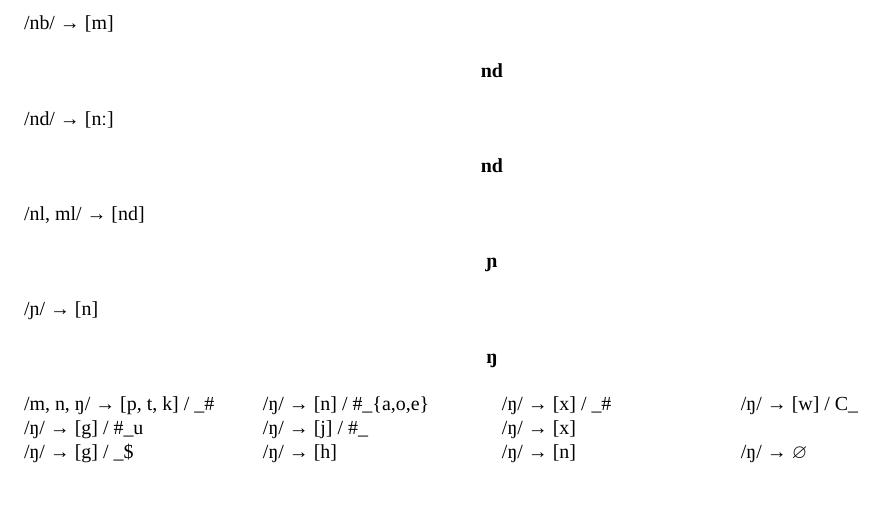
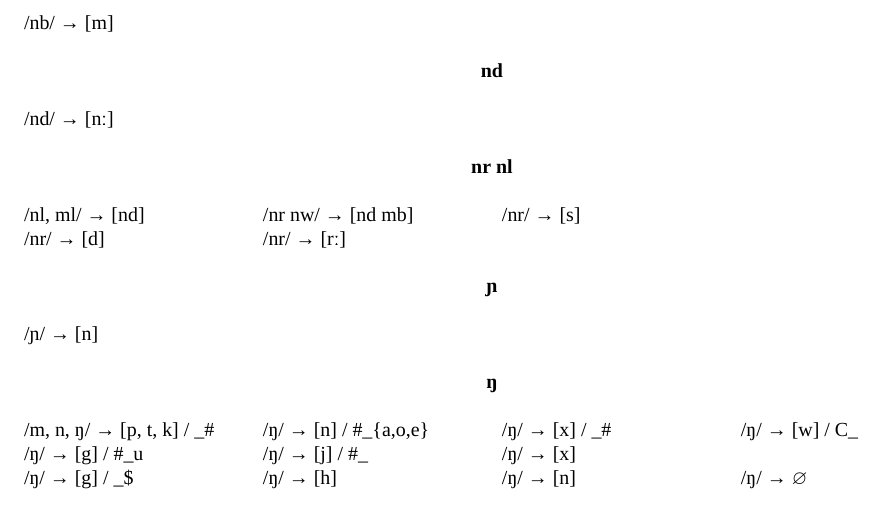
Before and after one commit to wmannis/hypomnemata, a LaTeX document (hypomnemata.tex, which reads changes.tex): part of page 26 of 32, cut so that both start at the same text. Compiled offline with XeLaTeX; a missing font is replaced by an installed copy or a similar font.

Commit message:
a few nasal clusters

```diff
--- a/changes.tex
+++ b/changes.tex
@@ -602,10 +602,17 @@
 \noindent /nd/ → [nː]
 \end{multicols}
 
-
-\begin{center}\textbf{nd}\end{center}
+\begin{center}\textbf{nr nl}\end{center}
 \begin{multicols}{4}
 \noindent /nl, ml/ → [nd]
+
+\noindent /nr/ → [d]
+
+\noindent /nr nw/ → [nd mb]
+
+\noindent /nr/ → [rː]
+
+\noindent /nr/ → [s]
 \end{multicols}
 
 
```
